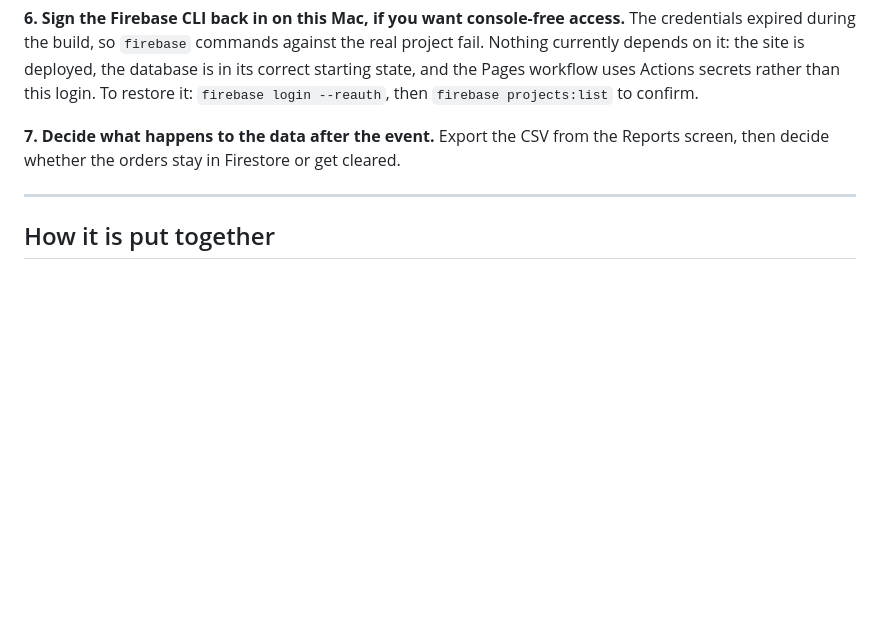
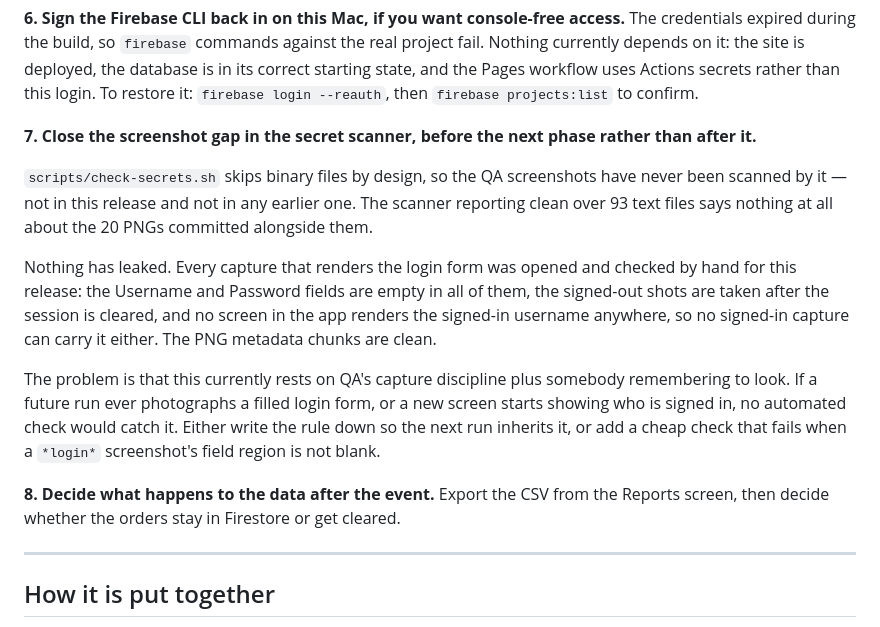
Before and after one commit to nottinghambengaliassociation/nba-food-stall-app, a Markdown page: HANDOVER.md, the part around the change. Drawn GitHub-style; blank space fills up the shorter version.

Commit message:
docs(security): record that the secret scanner does not cover screenshots
check-secrets.sh skips binary files, so qa/screenshots/*.png have never
been scanned by it in any release. Nothing has leaked: the Phase IV
captures were checked by hand. Recorded as Needs you item 7 with the two
ways to close it, and a DECISIONS line on why it is documented rather
than fixed in this run. Renumbered the following item to 8.

```diff
--- a/HANDOVER.md
+++ b/HANDOVER.md
@@ -214,7 +214,15 @@ For context, a Firebase web API key always ends up in the browser of a deployed
 
 **6. Sign the Firebase CLI back in on this Mac, if you want console-free access.** The credentials expired during the build, so `firebase` commands against the real project fail. Nothing currently depends on it: the site is deployed, the database is in its correct starting state, and the Pages workflow uses Actions secrets rather than this login. To restore it: `firebase login --reauth`, then `firebase projects:list` to confirm.
 
-**7. Decide what happens to the data after the event.** Export the CSV from the Reports screen, then decide whether the orders stay in Firestore or get cleared.
+**7. Close the screenshot gap in the secret scanner, before the next phase rather than after it.**
+
+`scripts/check-secrets.sh` skips binary files by design, so the QA screenshots have never been scanned by it — not in this release and not in any earlier one. The scanner reporting clean over 93 text files says nothing at all about the 20 PNGs committed alongside them.
+
+Nothing has leaked. Every capture that renders the login form was opened and checked by hand for this release: the Username and Password fields are empty in all of them, the signed-out shots are taken after the session is cleared, and no screen in the app renders the signed-in username anywhere, so no signed-in capture can carry it either. The PNG metadata chunks are clean.
+
+The problem is that this currently rests on QA's capture discipline plus somebody remembering to look. If a future run ever photographs a filled login form, or a new screen starts showing who is signed in, no automated check would catch it. Either write the rule down so the next run inherits it, or add a cheap check that fails when a `*login*` screenshot's field region is not blank.
+
+**8. Decide what happens to the data after the event.** Export the CSV from the Reports screen, then decide whether the orders stay in Firestore or get cleared.
 
 ---
 
```
Also changed, not shown: DECISIONS.md (+1 -0 lines).
